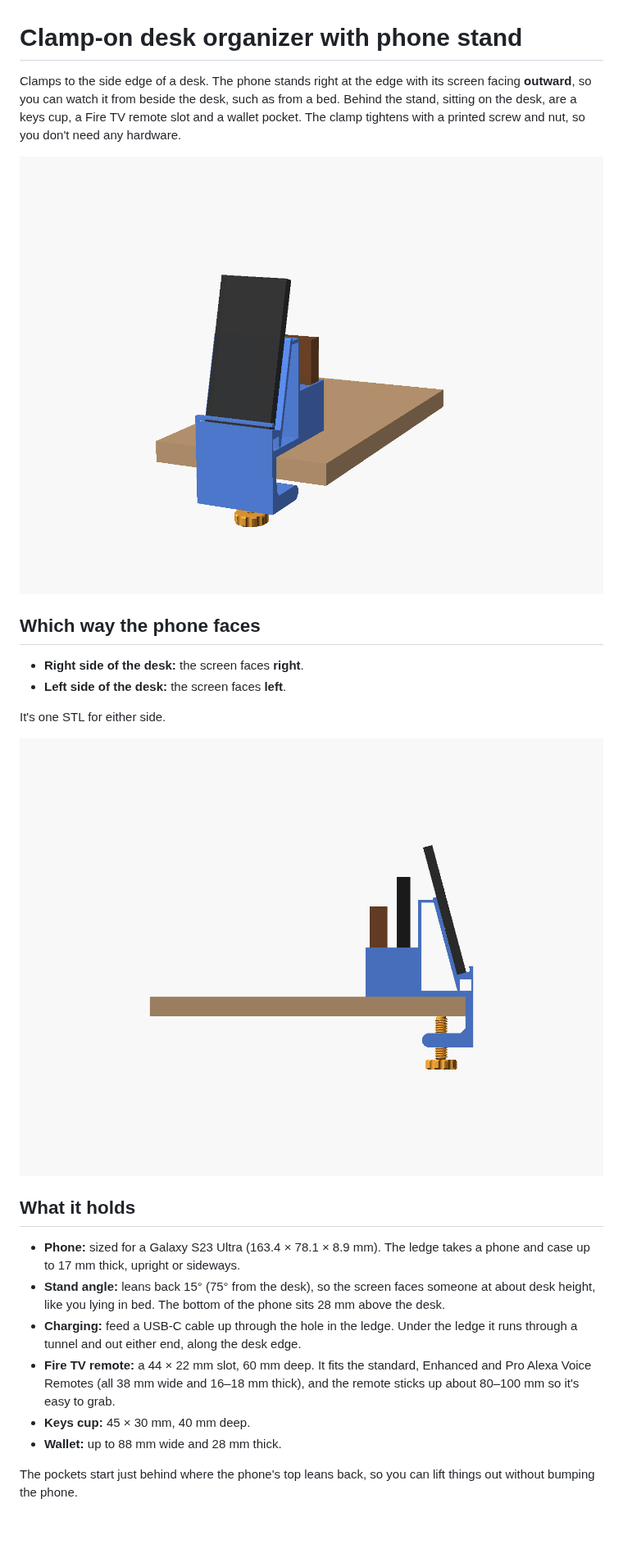
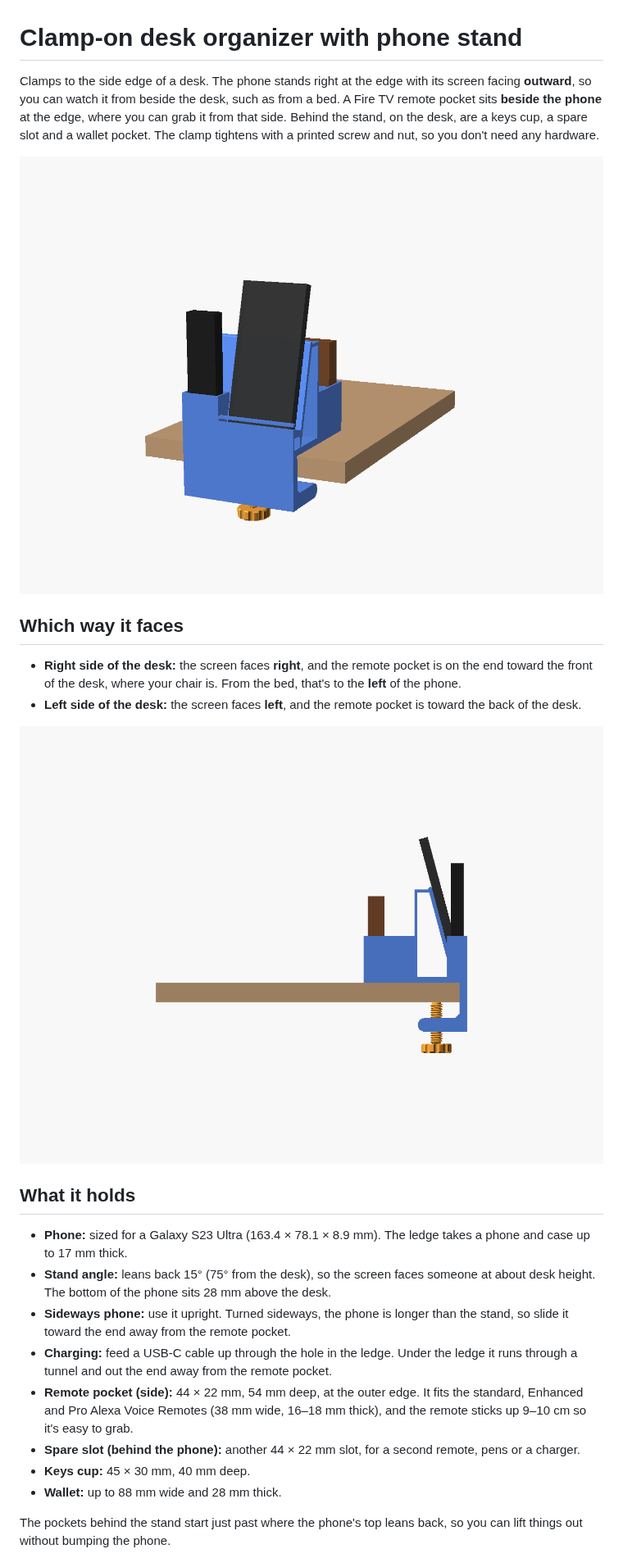
Before and after one commit to 3couch-alt/Work, a Markdown page: desk-organizer/README.md, the part around one of its changes. Shown at 82% size. Rendered like a GitHub page; pictures changed too: desk-organizer/preview_from_bed.png, desk-organizer/preview_side.png; blank space fills up the shorter version.

Commit message:
Desk organizer: add a remote pocket beside the phone
Add a Fire TV remote pocket at the outer edge beside the phone stand so
it can be reached from beside the desk. The old slot behind the phone
stays as a spare. The body now prints standing on the remote-pocket end
so the clamp and stand profiles continue under it and nothing needs
supports; the screw is centred on the longer clamp.

Co-Authored-By: Claude Opus 5.5 <noreply@anthropic.com>
Claude-Session: https://claude.ai/code/session_01E1abf5Ra2toge5Pouqh2Lt

```diff
--- a/desk-organizer/README.md
+++ b/desk-organizer/README.md
@@ -1,28 +1,28 @@
 # Clamp-on desk organizer with phone stand
 
-Clamps to the side edge of a desk. The phone stands right at the edge with its screen facing **outward**, so you can watch it from beside the desk, such as from a bed. Behind the stand, sitting on the desk, are a keys cup, a Fire TV remote slot and a wallet pocket. The clamp tightens with a printed screw and nut, so you don't need any hardware.
+Clamps to the side edge of a desk. The phone stands right at the edge with its screen facing **outward**, so you can watch it from beside the desk, such as from a bed. A Fire TV remote pocket sits **beside the phone** at the edge, where you can grab it from that side. Behind the stand, on the desk, are a keys cup, a spare slot and a wallet pocket. The clamp tightens with a printed screw and nut, so you don't need any hardware.
 
 ![Seen from beside the desk](preview_from_bed.png)
 
-## Which way the phone faces
+## Which way it faces
 
-- **Right side of the desk:** the screen faces **right**.
-- **Left side of the desk:** the screen faces **left**.
+- **Right side of the desk:** the screen faces **right**, and the remote pocket is on the end toward the front of the desk, where your chair is. From the bed, that's to the **left** of the phone.
+- **Left side of the desk:** the screen faces **left**, and the remote pocket is toward the back of the desk.
 
-It's one STL for either side.
-
-![Side view: desk on the left, phone facing right](preview_side.png)
+![Side view: desk on the left, phone facing right, remote at the edge](preview_side.png)
 
 ## What it holds
 
-- **Phone:** sized for a Galaxy S23 Ultra (163.4 × 78.1 × 8.9 mm). The ledge takes a phone and case up to 17 mm thick, upright or sideways.
-- **Stand angle:** leans back 15° (75° from the desk), so the screen faces someone at about desk height, like you lying in bed. The bottom of the phone sits 28 mm above the desk.
-- **Charging:** feed a USB-C cable up through the hole in the ledge. Under the ledge it runs through a tunnel and out either end, along the desk edge.
-- **Fire TV remote:** a 44 × 22 mm slot, 60 mm deep. It fits the standard, Enhanced and Pro Alexa Voice Remotes (all 38 mm wide and 16–18 mm thick), and the remote sticks up about 80–100 mm so it's easy to grab.
+- **Phone:** sized for a Galaxy S23 Ultra (163.4 × 78.1 × 8.9 mm). The ledge takes a phone and case up to 17 mm thick.
+- **Stand angle:** leans back 15° (75° from the desk), so the screen faces someone at about desk height. The bottom of the phone sits 28 mm above the desk.
+- **Sideways phone:** use it upright. Turned sideways, the phone is longer than the stand, so slide it toward the end away from the remote pocket.
+- **Charging:** feed a USB-C cable up through the hole in the ledge. Under the ledge it runs through a tunnel and out the end away from the remote pocket.
+- **Remote pocket (side):** 44 × 22 mm, 54 mm deep, at the outer edge. It fits the standard, Enhanced and Pro Alexa Voice Remotes (38 mm wide, 16–18 mm thick), and the remote sticks up 9–10 cm so it's easy to grab.
+- **Spare slot (behind the phone):** another 44 × 22 mm slot, for a second remote, pens or a charger.
 - **Keys cup:** 45 × 30 mm, 40 mm deep.
 - **Wallet:** up to 88 mm wide and 28 mm thick.
 
-The pockets start just behind where the phone's top leans back, so you can lift things out without bumping the phone.
+The pockets behind the stand start just past where the phone's top leans back, so you can lift things out without bumping the phone.
 
 ![Seen from your chair](preview_from_desk.png)
 
```
Also changed, not shown: other parts of desk-organizer/README.md (+8 -7 lines), desk-organizer/preview_from_desk.png, desk-organizer/preview_print.png, 2 other files.
